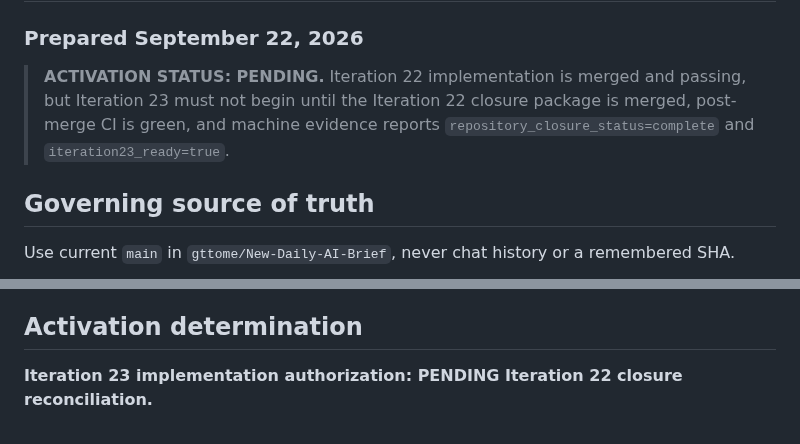
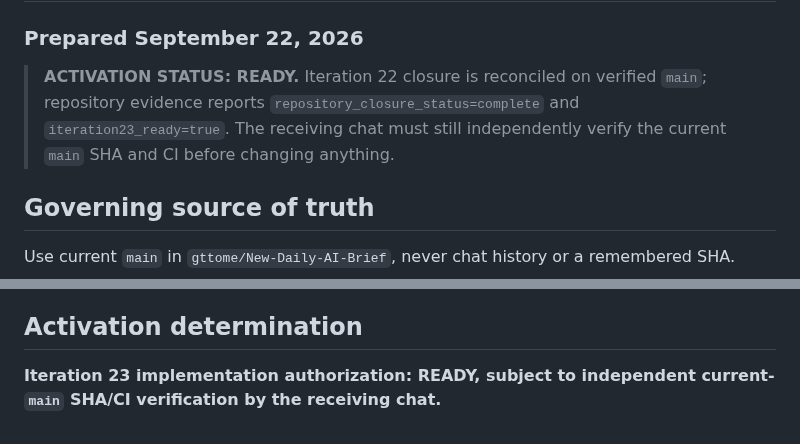
Before and after one commit to gttome/New-Daily-AI-Brief, a Markdown page: docs/ITERATION23_HANDOFF_2026-09-21.md, 2 parts joined by grey strips. GitHub-like rendering.

Commit message:
Iteration 22: activate Iteration 23 handoff

```diff
--- a/docs/ITERATION23_HANDOFF_2026-09-21.md
+++ b/docs/ITERATION23_HANDOFF_2026-09-21.md
@@ -2,7 +2,7 @@
 ## Synthetic Production-Integration Execution Executor-Binding Authorization Review Gate
 ### Prepared September 22, 2026
 
-> **ACTIVATION STATUS: PENDING.** Iteration 22 implementation is merged and passing, but Iteration 23 must not begin until the Iteration 22 closure package is merged, post-merge CI is green, and machine evidence reports `repository_closure_status=complete` and `iteration23_ready=true`.
+> **ACTIVATION STATUS: READY.** Iteration 22 closure is reconciled on verified `main`; repository evidence reports `repository_closure_status=complete` and `iteration23_ready=true`. The receiving chat must still independently verify the current `main` SHA and CI before changing anything.
 
 ## Governing source of truth
 
@@ -97,4 +97,4 @@ Iteration 23 is not operationally complete until `docs/ITERATION_START_PACKAGE_S
 
 ## Activation determination
 
-**Iteration 23 implementation authorization: PENDING Iteration 22 closure reconciliation.**
+**Iteration 23 implementation authorization: READY, subject to independent current-`main` SHA/CI verification by the receiving chat.**
```
